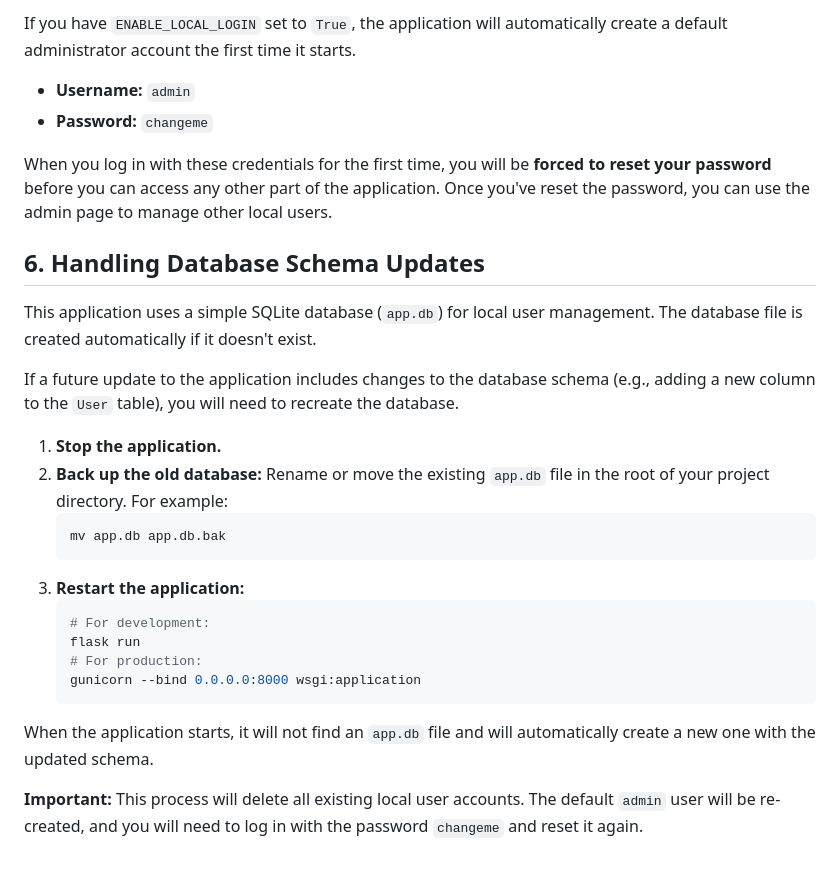
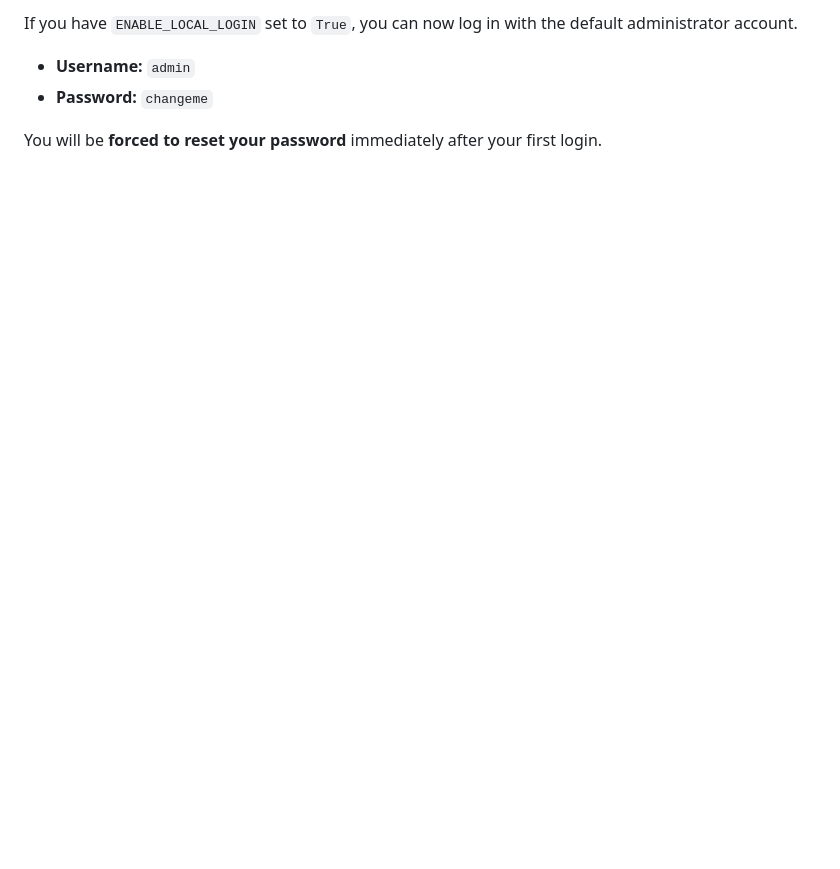
Before and after one commit to TacoScheltema/blackbook, a Markdown page: INSTALL.md, the part around the change printed below. Drawn GitHub-style; blank space fills up the shorter version.

````diff
--- a/INSTALL.md
+++ b/INSTALL.md
@@ -94,30 +126,7 @@ For a production deployment, you must use a proper WSGI server like Gunicorn.
 
-If you have `ENABLE_LOCAL_LOGIN` set to `True`, the application will automatically create a default administrator account the first time it starts.
+If you have `ENABLE_LOCAL_LOGIN` set to `True`, you can now log in with the default administrator account.
 
 * **Username:** `admin`
 * **Password:** `changeme`
 
-When you log in with these credentials for the first time, you will be **forced to reset your password** before you can access any other part of the application. Once you've reset the password, you can use the admin page to manage other local users.
-
-## 6. Handling Database Schema Updates
-
-This application uses a simple SQLite database (`app.db`) for local user management. The database file is created automatically if it doesn't exist.
-
-If a future update to the application includes changes to the database schema (e.g., adding a new column to the `User` table), you will need to recreate the database.
-
-1.  **Stop the application.**
-2.  **Back up the old database:** Rename or move the existing `app.db` file in the root of your project directory. For example:
-    ```bash
-    mv app.db app.db.bak
-    ```
-3.  **Restart the application:**
-    ```bash
-    # For development:
-    flask run
-    # For production:
-    gunicorn --bind 0.0.0.0:8000 wsgi:application
-    ```
-
-When the application starts, it will not find an `app.db` file and will automatically create a new one with the updated schema.
-
-**Important:** This process will delete all existing local user accounts. The default `admin` user will be re-created, and you will need to log in with the password `changeme` and reset it again.
+You will be **forced to reset your password** immediately after your first login.
````
Also changed, not shown: other parts of INSTALL.md (+54 -22 lines).
